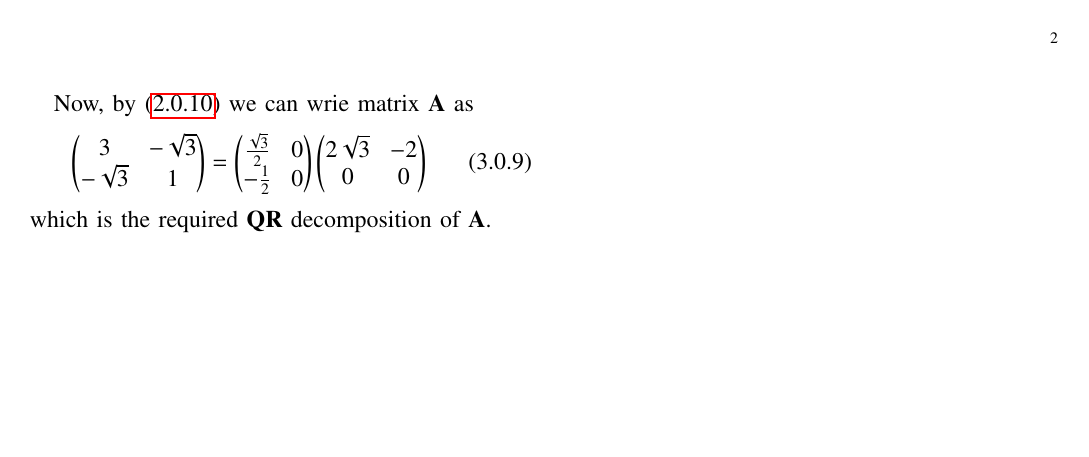
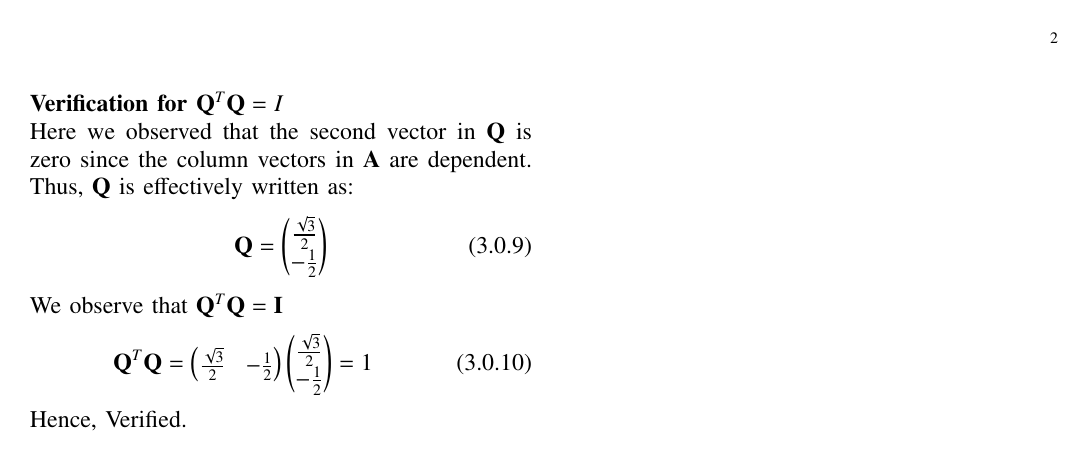
Before and after one commit to saurabh13002/EE5609, a LaTeX problem sheet (Assignment4/QR_V/QR_V.tex): page 2 of 2. Compiled offline with pdfLaTeX.

Commit message:
Add files via upload

```diff
--- a/Assignment4/QR_V/QR_V.tex
+++ b/Assignment4/QR_V/QR_V.tex
@@ -226,17 +223,17 @@ Now,
-	\vec{Q} = \myvec{\frac{\sqrt{3}}{2}&0 \\-\frac{1}{{2}}&0}
-\end{align}
-
-Now, by \eqref{6} we can wrie matrix $\vec{A}$ as
+Now, by \eqref{6} we can write matrix $\vec{A}$ as
 \begin{align}
 	{\myvec{3 &-\sqrt3\\-\sqrt3 & 1}}= \myvec{\frac{\sqrt{3}}{2}&0\\-\frac{1}{{2}}&0}
 	\myvec{2\sqrt{3} & -2\\0&0}
 \end{align}
-which is the required $\vec{QR}$ decomposition of $\vec{A}$.
-
-
-
-
-
-
-
+which is the required $\vec{QR}$ decomposition of $\vec{A}$.\\ \\
+\textbf{Verification for $\vec{Q}^T\vec{Q}=I$}\\
+Here we observed that the second vector in $\vec{Q}$ is zero since the column vectors in $\vec{A}$ are dependent. Thus, $\vec{Q}$ is effectively written as:
+\begin{align}
+\vec{Q} = \myvec{\frac{\sqrt{3}}{2} \\-\frac{1}{{2}}}
+\end{align}
+We observe that $\vec{Q}^T\vec{Q} = \vec{I}$
+\begin{align}
+ \vec{Q}^T\vec{Q}=\myvec{\frac{\sqrt{3}}{2}&-\frac{1}{{2}}}\myvec{\frac{\sqrt{3}}{2} \\-\frac{1}{{2}}} =1
+\end{align}
+Hence, Verified.
 \end{document}
```
Also changed, not shown: Assignment4/QR_V/QR_V.tex (3 more changed lines).
